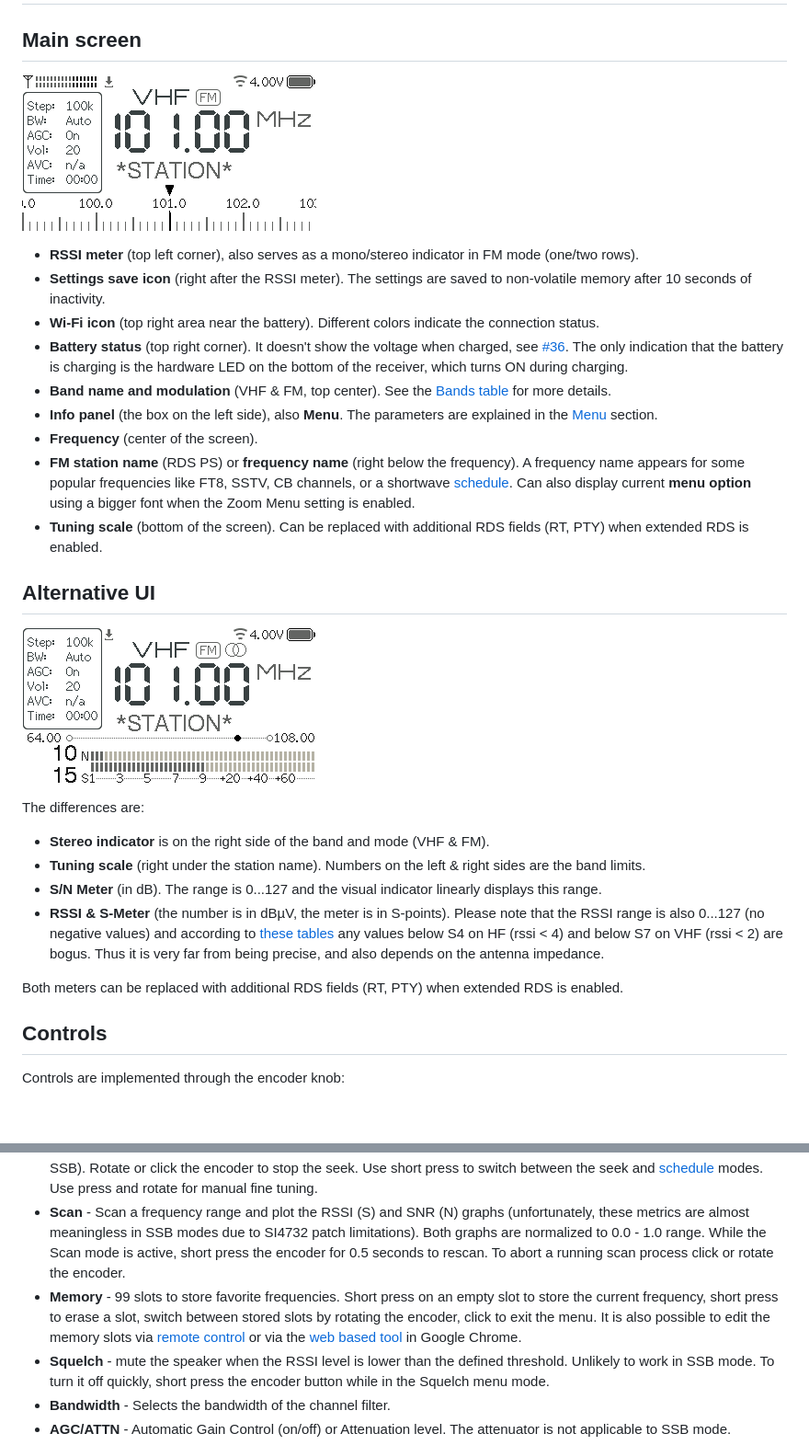
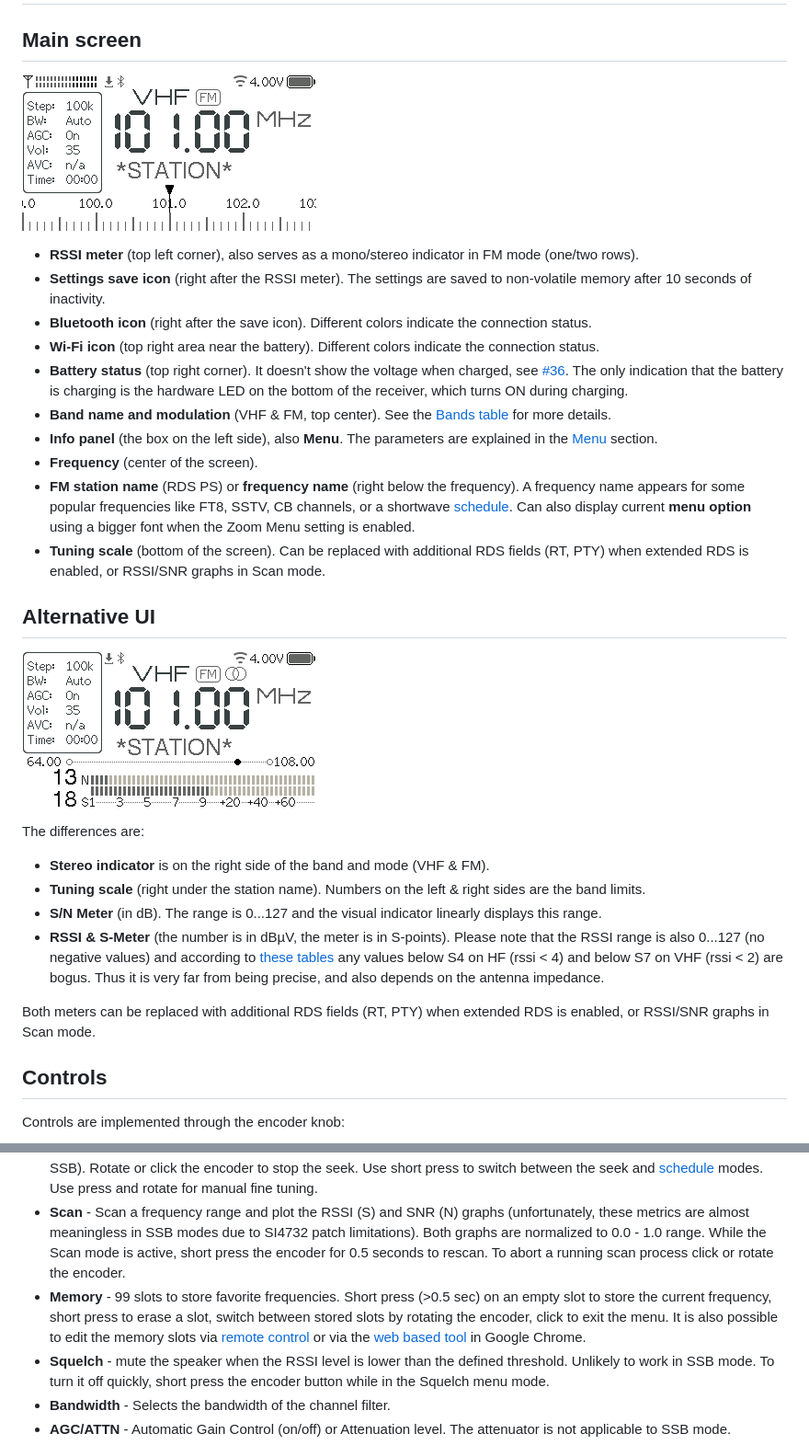
Before and after one commit to ep3mhb/resonik-ats-mini, a Markdown page: docs/source/manual.md, 2 parts joined by grey strips. Shown at 92% size. Rendered like a GitHub page; pictures changed too: docs/source/_static/screenshot-main.png, docs/source/_static/screenshot-smeter.png; blank space fills up the shorter version.

Commit message:
Update screenshots and the documentation to include the Bluetooth icon

```diff
--- a/docs/source/manual.md
+++ b/docs/source/manual.md
@@ -6,13 +6,14 @@
 
 * **RSSI meter** (top left corner), also serves as a mono/stereo indicator in FM mode (one/two rows).
 * **Settings save icon** (right after the RSSI meter). The settings are saved to non-volatile memory after 10 seconds of inactivity.
+* **Bluetooth icon** (right after the save icon). Different colors indicate the connection status.
 * **Wi-Fi icon** (top right area near the battery). Different colors indicate the connection status.
 * **Battery status** (top right corner). It doesn't show the voltage when charged, see [#36](https://github.com/esp32-si4732/ats-mini/issues/36#issuecomment-2778356143). The only indication that the battery is charging is the hardware LED on the bottom of the receiver, which turns ON during charging.
 * **Band name and modulation** (VHF & FM, top center). See the [Bands table](#bands-table) for more details.
 * **Info panel** (the box on the left side), also **Menu**. The parameters are explained in the [Menu](#menu) section.
 * **Frequency** (center of the screen).
 * **FM station name** (RDS PS) or **frequency name** (right below the frequency). A frequency name appears for some popular frequencies like FT8, SSTV, CB channels, or a shortwave [schedule](#schedule). Can also display current **menu option** using a bigger font when the Zoom Menu setting is enabled.
-* **Tuning scale** (bottom of the screen). Can be replaced with additional RDS fields (RT, PTY) when extended RDS is enabled.
+* **Tuning scale** (bottom of the screen). Can be replaced with additional RDS fields (RT, PTY) when extended RDS is enabled, or RSSI/SNR graphs in Scan mode.
 
 ## Alternative UI
 
@@ -25,7 +26,7 @@ The differences are:
 * **S/N Meter** (in dB). The range is 0...127 and the visual indicator linearly displays this range.
 * **RSSI & S-Meter** (the number is in dBµV, the meter is in S-points). Please note that the RSSI range is also 0...127 (no negative values) and according to [these tables](https://dl4zao.de/_downloads/Dezibel.pdf) any values below S4 on HF (rssi < 4) and below S7 on VHF (rssi < 2) are bogus. Thus it is very far from being precise, and also depends on the antenna impedance.
 
-Both meters can be replaced with additional RDS fields (RT, PTY) when extended RDS is enabled.
+Both meters can be replaced with additional RDS fields (RT, PTY) when extended RDS is enabled, or RSSI/SNR graphs in Scan mode.
 
 ## Controls
 
@@ -56,7 +57,7 @@ The menu can be invoked by clicking the encoder button and is closed automatical
 * **Step** - Tuning step (not every step is available on every band and mode).
 * **Seek** - Seek up or down on AM/FM, normal tuning on LSB/USB (hardware seek function is not supported by SI4732 on SSB). Rotate or click the encoder to stop the seek. Use short press to switch between the seek and [schedule](#schedule) modes. Use press and rotate for manual fine tuning.
 * **Scan** - Scan a frequency range and plot the RSSI (S) and SNR (N) graphs (unfortunately, these metrics are almost meaningless in SSB modes due to SI4732 patch limitations). Both graphs are normalized to 0.0 - 1.0 range. While the Scan mode is active, short press the encoder for 0.5 seconds to rescan. To abort a running scan process click or rotate the encoder.
-* **Memory** - 99 slots to store favorite frequencies. Short press on an empty slot to store the current frequency, short press to erase a slot, switch between stored slots by rotating the encoder, click to exit the menu. It is also possible to edit the memory slots via [remote control](remote.md) or via the [web based tool](memory.md) in Google Chrome.
+* **Memory** - 99 slots to store favorite frequencies. Short press (>0.5 sec) on an empty slot to store the current frequency, short press to erase a slot, switch between stored slots by rotating the encoder, click to exit the menu. It is also possible to edit the memory slots via [remote control](remote.md) or via the [web based tool](memory.md) in Google Chrome.
 * **Squelch** - mute the speaker when the RSSI level is lower than the defined threshold. Unlikely to work in SSB mode. To turn it off quickly, short press the encoder button while in the Squelch menu mode.
 * **Bandwidth** - Selects the bandwidth of the channel filter.
 * **AGC/ATTN** - Automatic Gain Control (on/off) or Attenuation level. The attenuator is not applicable to SSB mode.
```
Also changed, not shown: docs/source/_static/theme-editor.png.
